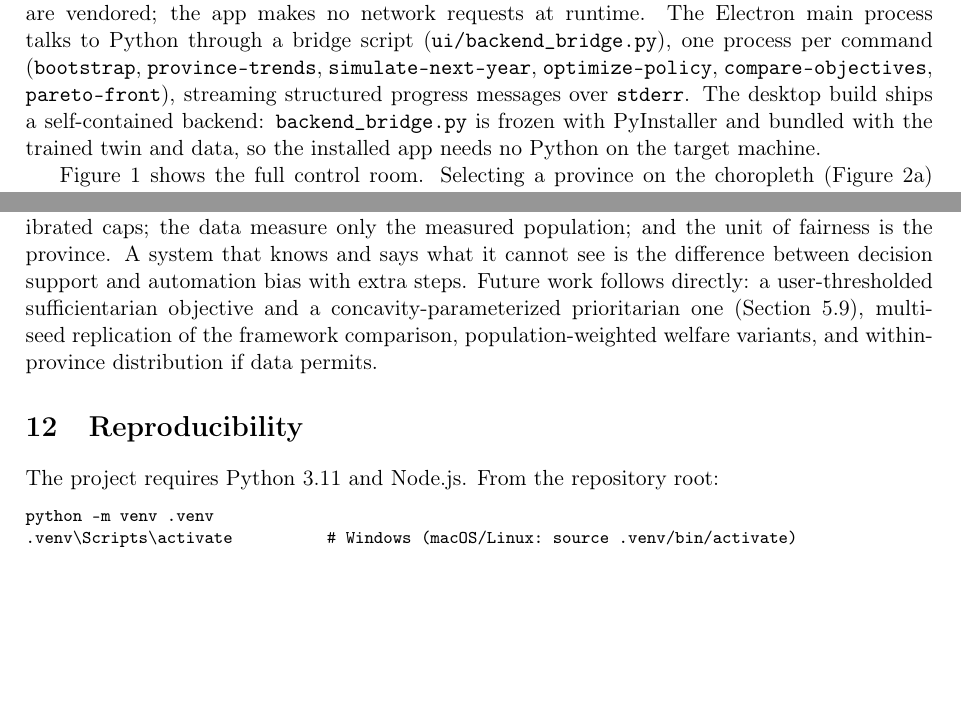
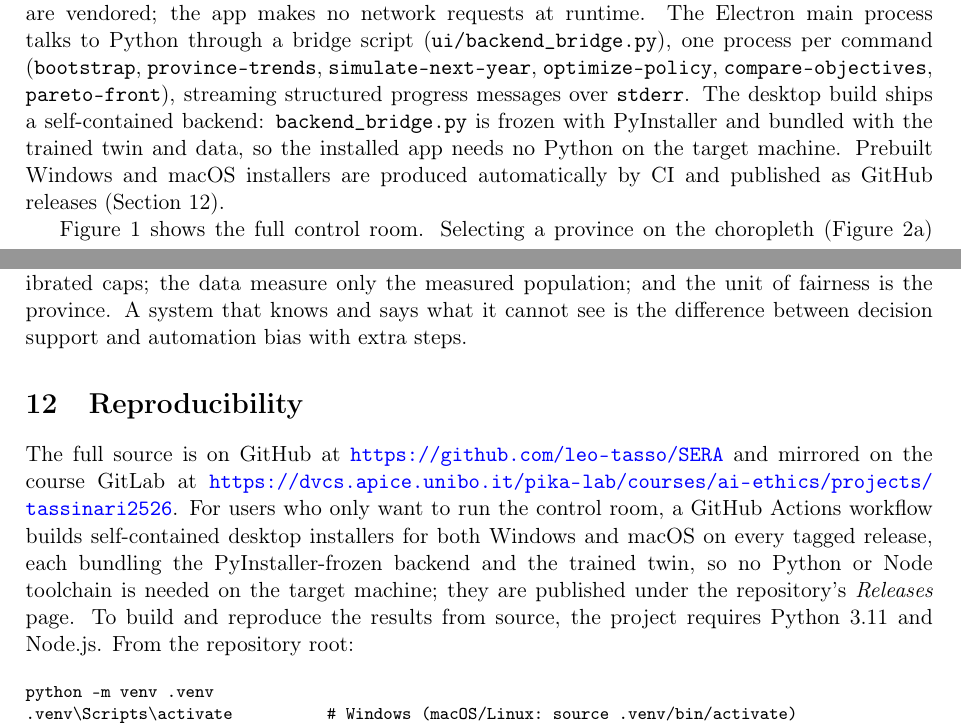
Before and after one commit to leo-tasso/SERA, a LaTeX paper (report/FinalReport_SERA.tex): two parts of pages 6 and 36 of 40, joined at a grey line, cut so that both start at the same text, the shorter picture padded with empty space. Compiled offline with pdfLaTeX.

Commit message:
Fix wording in report and update reproducibility section for clarity

```diff
--- a/report/FinalReport_SERA.tex
+++ b/report/FinalReport_SERA.tex
@@ -256,7 +256,9 @@ bridge script (\code{ui/backend\_bridge.py}), one process per command
 streaming structured progress messages over \code{stderr}. The desktop build
 ships a self-contained backend: \code{backend\_bridge.py} is frozen with
 PyInstaller and bundled with the trained twin and data, so the installed app
-needs no Python on the target machine.
+needs no Python on the target machine. Prebuilt Windows and macOS installers are
+produced automatically by CI and published as GitHub releases
+(Section~\ref{sec:repro}).
 
 \begin{figure}[tbp]
   \centering
@@ -2068,16 +2070,21 @@ core is hand-written and dominates aggressive scenarios; the experimental
 magnitudes are bounded by calibrated caps; the data measure only the measured
 population; and the unit of fairness is the province. A system that knows and
 says what it cannot see is the difference between decision support and
-automation bias with extra steps. Future work follows directly: a
-user-thresholded sufficientarian objective and a concavity-parameterized
-prioritarian one (Section~\ref{sec:notimplemented}), multi-seed replication of
-the framework comparison, population-weighted welfare variants, and
-within-province distribution if data permits.
+automation bias with extra steps.
 
 \section{Reproducibility}
 \label{sec:repro}
 
-The project requires Python 3.11 and Node.js. From the repository root:
+The full source is on GitHub at \url{https://github.com/leo-tasso/SERA} and
+mirrored on the course GitLab at
+\url{https://dvcs.apice.unibo.it/pika-lab/courses/ai-ethics/projects/tassinari2526}.
+For users who only want to run the control room, a GitHub Actions workflow builds
+self-contained desktop installers for both Windows and macOS on every tagged
+release, each bundling the PyInstaller-frozen backend and the trained twin, so
+no Python or Node toolchain is needed on the target machine; they are published
+under the repository's \emph{Releases} page. To build and reproduce the results
+from source, the project requires Python 3.11 and Node.js. From the repository
+root:
 
 {\footnotesize
 \begin{verbatim}
```
Also changed, not shown: report/FinalReport_SERA.pdf, report/FinalReport_SERA.tex (8 more changed lines).
